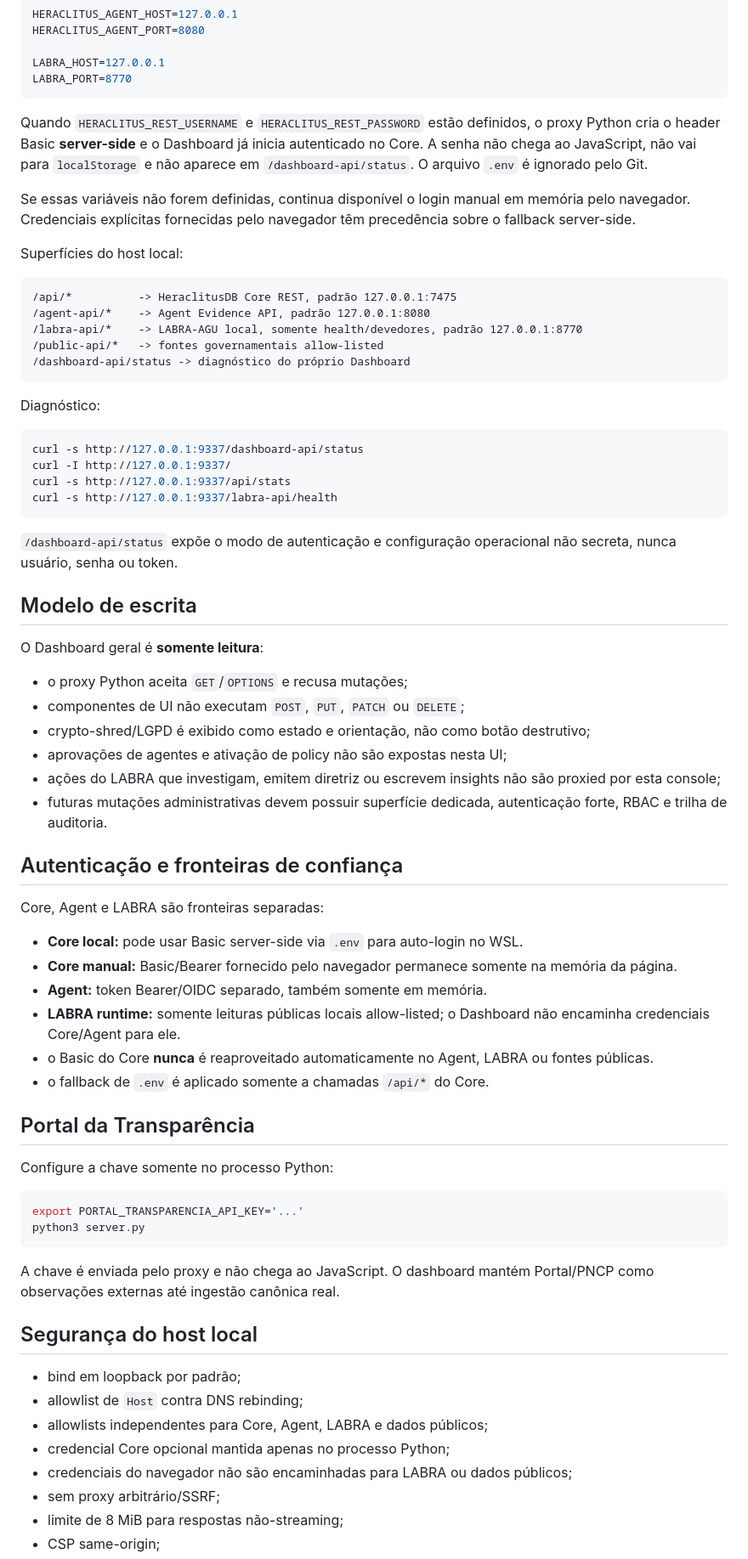
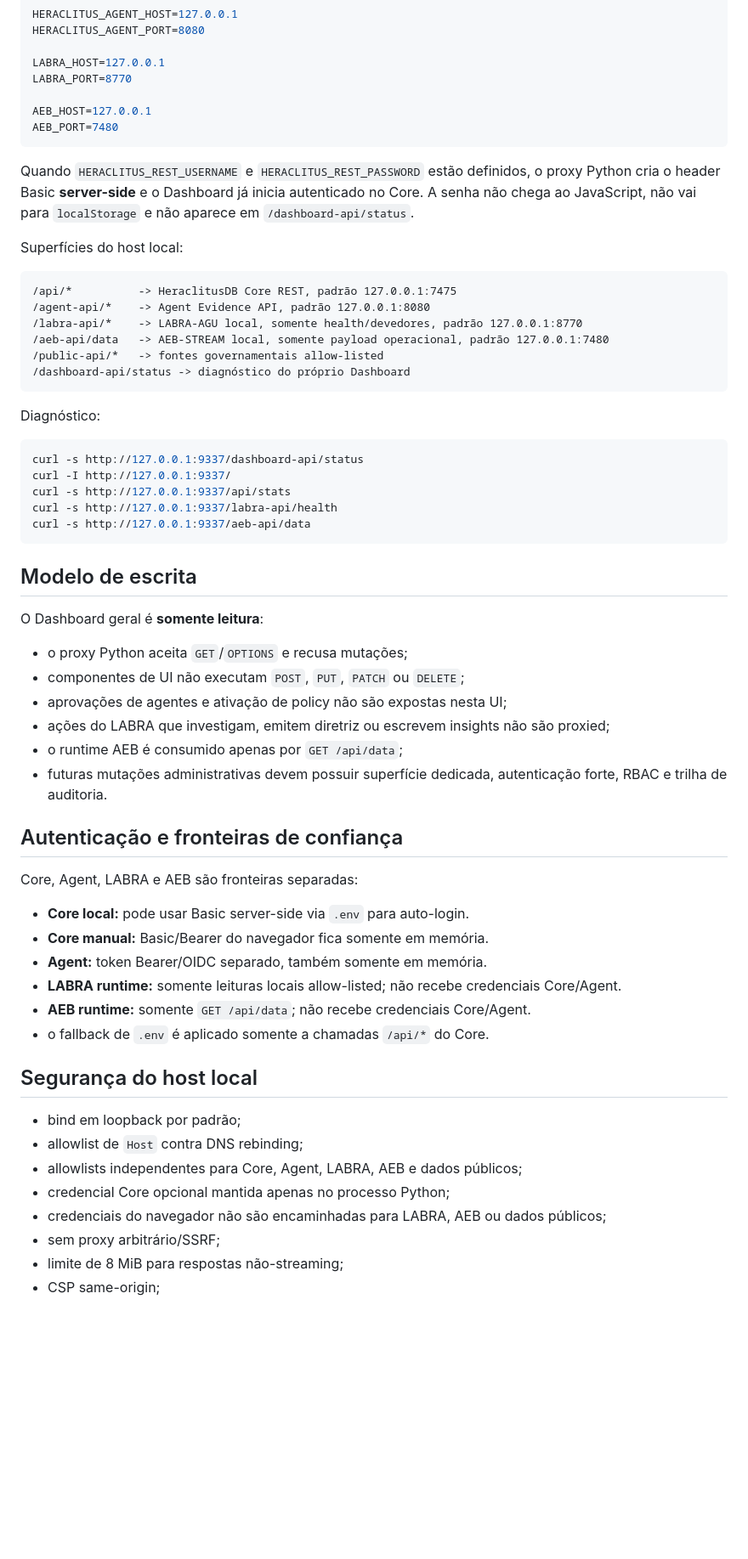
Before and after one commit to JoseRFJuniorLLMs/Heraclitus-Dashboard, a Markdown page: README.md, the part around one of its changes. Shown at 85% size. Rendered like a GitHub page; blank space fills up the shorter version.

````diff
--- a/README.md
+++ b/README.md
@@ -115,11 +140,12 @@ HERACLITUS_AGENT_PORT=8080
 
 LABRA_HOST=127.0.0.1
 LABRA_PORT=8770
+
+AEB_HOST=127.0.0.1
+AEB_PORT=7480
 ```
 
-Quando `HERACLITUS_REST_USERNAME` e `HERACLITUS_REST_PASSWORD` estão definidos, o proxy Python cria o header Basic **server-side** e o Dashboard já inicia autenticado no Core. A senha não chega ao JavaScript, não vai para `localStorage` e não aparece em `/dashboard-api/status`. O arquivo `.env` é ignorado pelo Git.
-
-Se essas variáveis não forem definidas, continua disponível o login manual em memória pelo navegador. Credenciais explícitas fornecidas pelo navegador têm precedência sobre o fallback server-side.
+Quando `HERACLITUS_REST_USERNAME` e `HERACLITUS_REST_PASSWORD` estão definidos, o proxy Python cria o header Basic **server-side** e o Dashboard já inicia autenticado no Core. A senha não chega ao JavaScript, não vai para `localStorage` e não aparece em `/dashboard-api/status`.
 
 Superfícies do host local:
 
@@ -127,6 +153,7 @@ Superfícies do host local:
 /api/*          -> HeraclitusDB Core REST, padrão 127.0.0.1:7475
 /agent-api/*    -> Agent Evidence API, padrão 127.0.0.1:8080
 /labra-api/*    -> LABRA-AGU local, somente health/devedores, padrão 127.0.0.1:8770
+/aeb-api/data   -> AEB-STREAM local, somente payload operacional, padrão 127.0.0.1:7480
 /public-api/*   -> fontes governamentais allow-listed
 /dashboard-api/status -> diagnóstico do próprio Dashboard
 ```
@@ -138,9 +165,8 @@ curl -s http://127.0.0.1:9337/dashboard-api/status
 curl -I http://127.0.0.1:9337/
 curl -s http://127.0.0.1:9337/api/stats
 curl -s http://127.0.0.1:9337/labra-api/health
+curl -s http://127.0.0.1:9337/aeb-api/data
 ```
-
-`/dashboard-api/status` expõe o modo de autenticação e configuração operacional não secreta, nunca usuário, senha ou token.
 
 ## Modelo de escrita
 
@@ -148,40 +174,29 @@ O Dashboard geral é **somente leitura**:
 
 - o proxy Python aceita `GET`/`OPTIONS` e recusa mutações;
 - componentes de UI não executam `POST`, `PUT`, `PATCH` ou `DELETE`;
-- crypto-shred/LGPD é exibido como estado e orientação, não como botão destrutivo;
 - aprovações de agentes e ativação de policy não são expostas nesta UI;
-- ações do LABRA que investigam, emitem diretriz ou escrevem insights não são proxied por esta console;
+- ações do LABRA que investigam, emitem diretriz ou escrevem insights não são proxied;
+- o runtime AEB é consumido apenas por `GET /api/data`;
 - futuras mutações administrativas devem possuir superfície dedicada, autenticação forte, RBAC e trilha de auditoria.
 
 ## Autenticação e fronteiras de confiança
 
-Core, Agent e LABRA são fronteiras separadas:
+Core, Agent, LABRA e AEB são fronteiras separadas:
 
-- **Core local:** pode usar Basic server-side via `.env` para auto-login no WSL.
-- **Core manual:** Basic/Bearer fornecido pelo navegador permanece somente na memória da página.
+- **Core local:** pode usar Basic server-side via `.env` para auto-login.
+- **Core manual:** Basic/Bearer do navegador fica somente em memória.
 - **Agent:** token Bearer/OIDC separado, também somente em memória.
-- **LABRA runtime:** somente leituras públicas locais allow-listed; o Dashboard não encaminha credenciais Core/Agent para ele.
-- o Basic do Core **nunca** é reaproveitado automaticamente no Agent, LABRA ou fontes públicas.
+- **LABRA runtime:** somente leituras locais allow-listed; não recebe credenciais Core/Agent.
+- **AEB runtime:** somente `GET /api/data`; não recebe credenciais Core/Agent.
 - o fallback de `.env` é aplicado somente a chamadas `/api/*` do Core.
-
-## Portal da Transparência
-
-Configure a chave somente no processo Python:
-
-```bash
-export PORTAL_TRANSPARENCIA_API_KEY='...'
-python3 server.py
-```
-
-A chave é enviada pelo proxy e não chega ao JavaScript. O dashboard mantém Portal/PNCP como observações externas até ingestão canônica real.
 
 ## Segurança do host local
 
 - bind em loopback por padrão;
 - allowlist de `Host` contra DNS rebinding;
-- allowlists independentes para Core, Agent, LABRA e dados públicos;
+- allowlists independentes para Core, Agent, LABRA, AEB e dados públicos;
 - credencial Core opcional mantida apenas no processo Python;
-- credenciais do navegador não são encaminhadas para LABRA ou dados públicos;
+- credenciais do navegador não são encaminhadas para LABRA, AEB ou dados públicos;
 - sem proxy arbitrário/SSRF;
 - limite de 8 MiB para respostas não-streaming;
 - CSP same-origin;
````
Also changed, not shown: other parts of README.md (+55 -29 lines).
